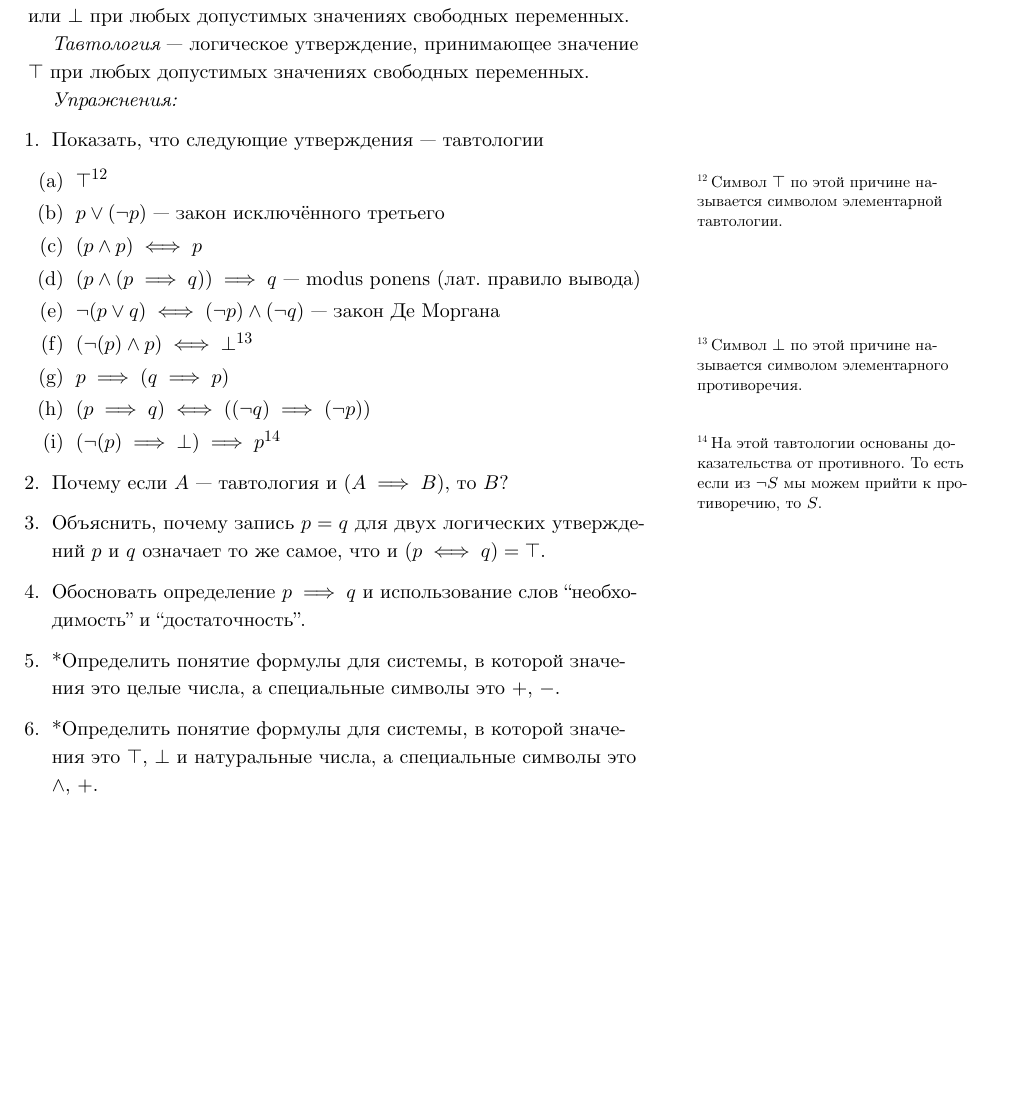
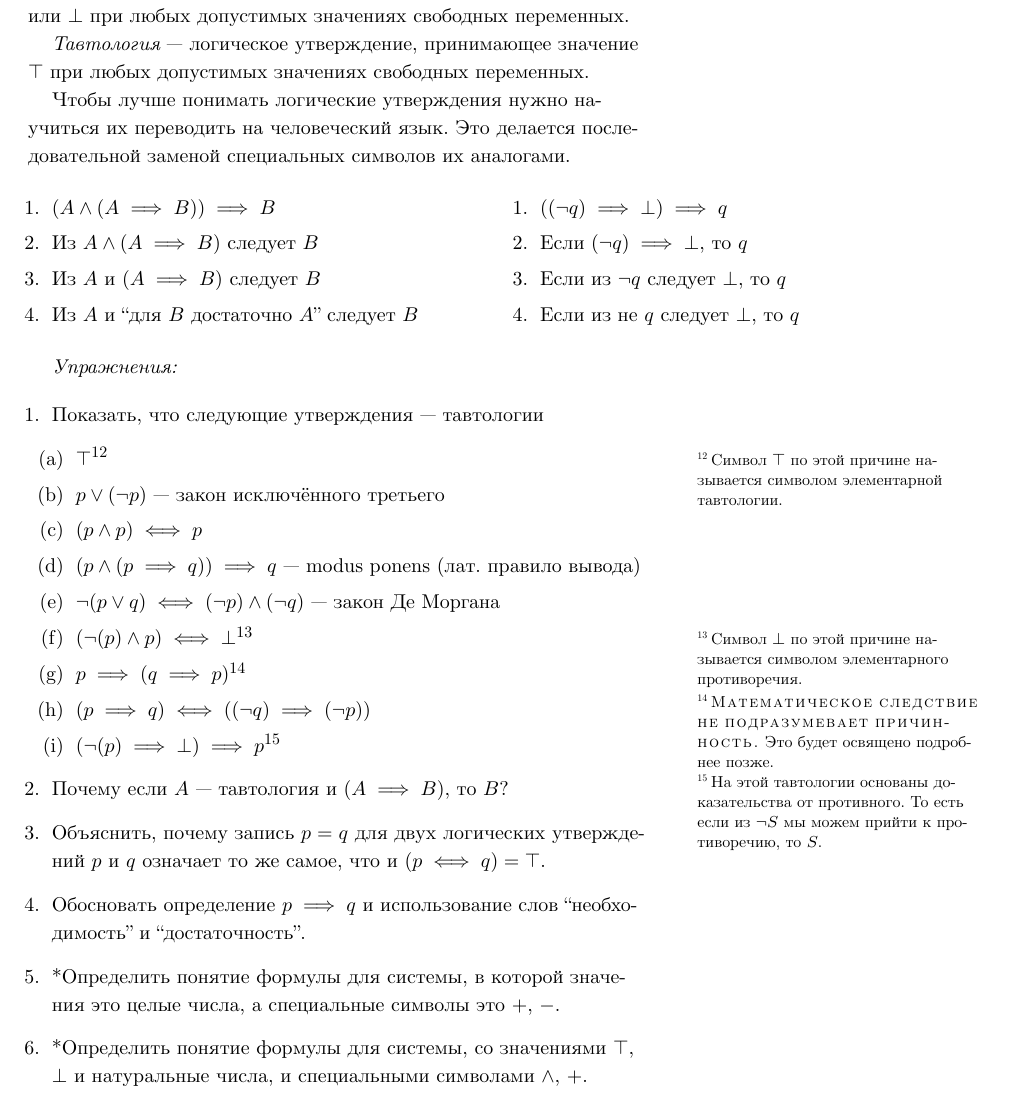
Before and after one commit to maksimil/formal-logic, a LaTeX document (book.tex, which reads chapters/chapter_1.tex): part of page 5 of 22, cut so that both start at the same text, the shorter picture padded with empty space. Compiled offline with XeLaTeX; a missing font is replaced by an installed copy or a similar font.

Commit message:
interpret logical sentences

```diff
--- a/chapters/chapter_1.tex
+++ b/chapters/chapter_1.tex
@@ -140,6 +140,26 @@ $p$ и $q$ имеют одно значение, то $p=q$.
 {\it Тавтология} --- логическое утверждение, принимающее значение $\top$ при
 любых допустимых значениях свободных переменных.
 
+Чтобы лучше понимать логические утверждения нужно научиться их переводить
+на человеческий язык. Это делается последовательной заменой специальных
+символов их аналогами.
+\begin{fullwidth}
+	\begin{multicols}{2}
+		\begin{enumerate}
+			\item{}$(A\land (A\implies B))\implies B$
+			\item{}Из $A\land (A\implies B)$ следует $B$
+			\item{}Из $A$ и $(A\implies B)$ следует $B$
+			\item{}Из $A$ и ``для $B$ достаточно $A$'' следует $B$
+		\end{enumerate}
+		\begin{enumerate}
+			\item{}$((\lnot q)\implies\bot)\implies q$
+			\item{}Если $(\lnot q)\implies \bot$, то $q$
+			\item{}Если из $\lnot q$ следует $\bot$, то $q$
+			\item{}Если из не $q$ следует $\bot$, то $q$
+		\end{enumerate}
+	\end{multicols}
+\end{fullwidth}
+
 {\it Упражнения:}
 
 \begin{enumerate}
@@ -153,7 +173,10 @@ $p$ и $q$ имеют одно значение, то $p=q$.
 		\item{}$\lnot(p\lor q)\iff (\lnot p)\land (\lnot q)$ --- закон Де Моргана
 		\item{}$(\lnot(p)\land p)\iff\bot$\footnote{Символ $\bot$ по этой причине называется
 			символом элементарного противоречия.}
-		\item{}$p\implies (q\implies p)$
+		\item{}$p\implies (q\implies p)$\footnote{
+			\textsc{Математическое следствие не подразумевает причинность.}
+			Это будет освящено подробнее позже.
+		}
 		\item{}${(p\implies q)\iff ((\lnot q)\implies (\lnot p))}$
 		\item{}$(\lnot(p)\implies\bot)\implies p$\footnote{На этой тавтологии основаны
 			доказательства от противного. То есть если из $\lnot S$ мы можем прийти
@@ -166,8 +189,8 @@ $p$ и $q$ имеют одно значение, то $p=q$.
 	слов ``необходимость'' и ``достаточность''.
 	\item{}*Определить понятие формулы для системы, в которой значения это целые числа,
 	а специальные символы это $+$, $-$.
-	\item{}*Определить понятие формулы для системы, в которой значения это $\top$, $\bot$
-	и натуральные числа, а специальные символы это $\land$,  $+$.
+	\item{}*Определить понятие формулы для системы, со значениями $\top$, $\bot$
+	и натуральные числа, и специальными символами $\land$,  $+$.
 \end{enumerate}
 
 \section{Предикаты и кванторы}
```
Also changed, not shown: README.md, chapters/chapter_1.tex (2 more changed lines).
